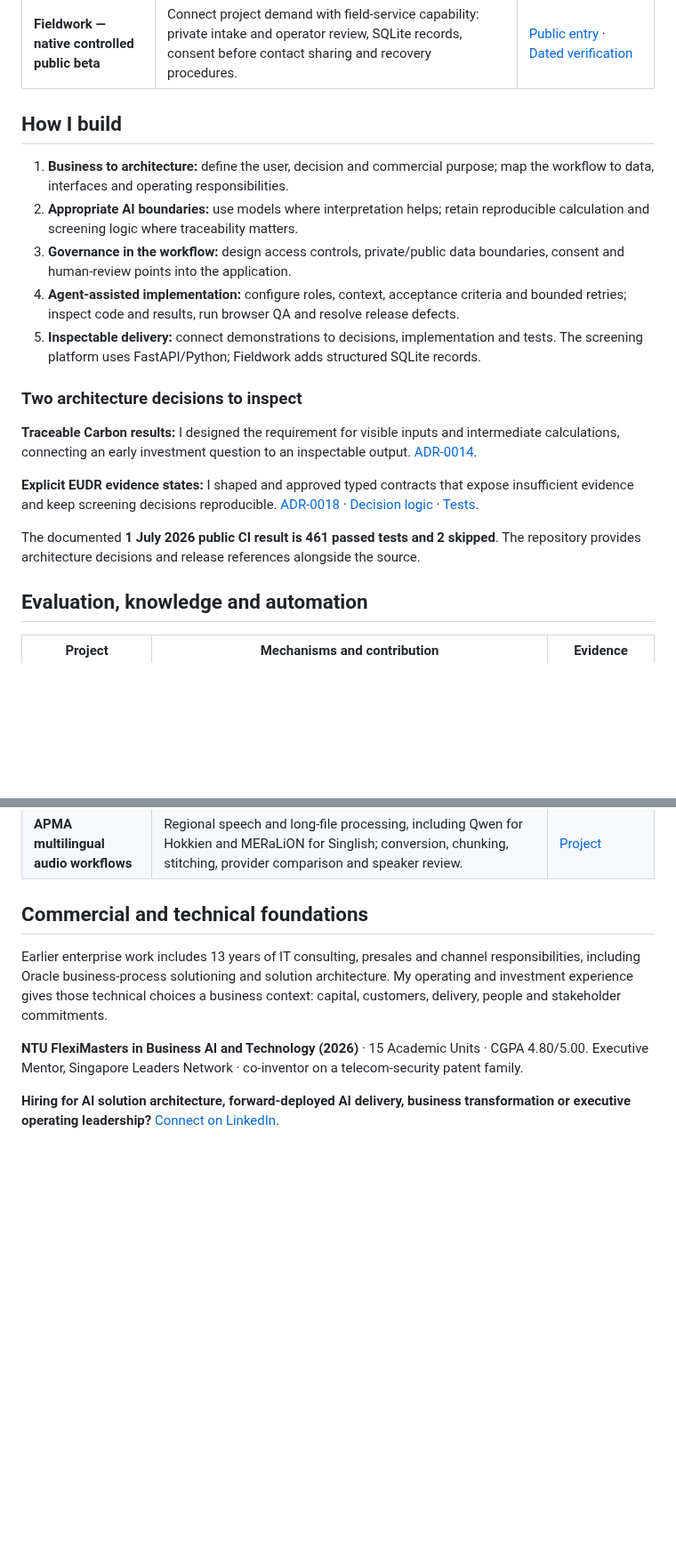
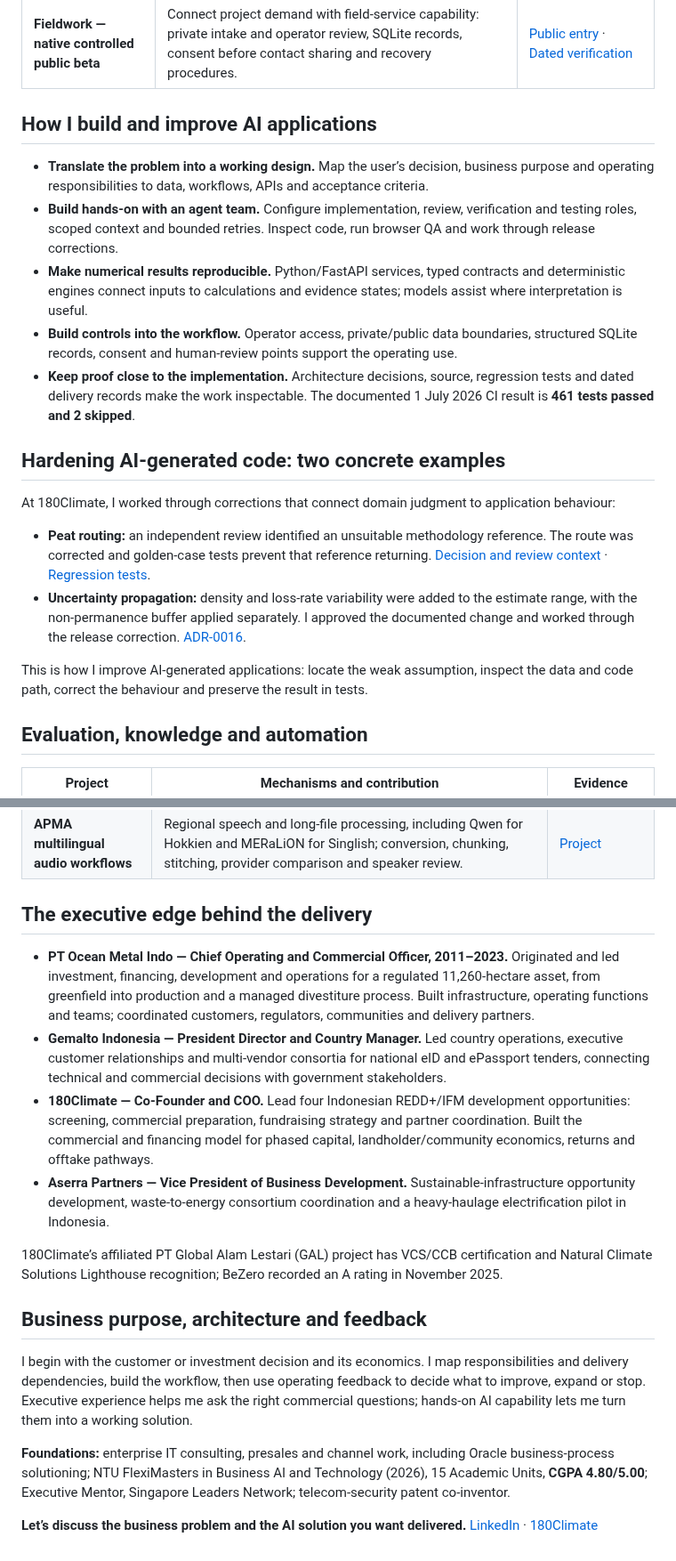
Before and after one commit to TengKianBoon/TengKianBoon, a Markdown page: README.md, 2 parts joined by grey strips. Shown at 89% size. Rendered like a GitHub page; blank space fills up the shorter version.

Commit message:
Lead with hands-on AI delivery and executive business judgment
Updated personal and professional details, emphasizing hands-on AI delivery and business judgment. Revised sections to clarify approach to AI solutions and added links to projects.

```diff
--- a/README.md
+++ b/README.md
@@ -31,21 +16,22 @@ My approach connects the whole decision cycle:
 | **EUDR Plot Check — live** | Prioritise export due-diligence work: connect geospatial inputs, typed APIs and explicit evidence states to the plots and evidence needing review. | [Try EUDR](https://eudr.180climate.net/) · [Decision logic](https://github.com/TengKianBoon/180climate-app/blob/main/engines/eudr/triage.py) |
 | **Fieldwork — native controlled public beta** | Connect project demand with field-service capability: private intake and operator review, SQLite records, consent before contact sharing and recovery procedures. | [Public entry](https://eudr.180climate.net/fieldwork) · [Dated verification](https://github.com/TengKianBoon/180climate-app/blob/main/docs/data-control/controlled-beta-status-2026-09-24.md) |
 
-## How I build
+## How I build and improve AI applications
 
-1. **Business to architecture:** define the user, decision and commercial purpose; map the workflow to data, interfaces and operating responsibilities.
-2. **Appropriate AI boundaries:** use models where interpretation helps; retain reproducible calculation and screening logic where traceability matters.
-3. **Governance in the workflow:** design access controls, private/public data boundaries, consent and human-review points into the application.
-4. **Agent-assisted implementation:** configure roles, context, acceptance criteria and bounded retries; inspect code and results, run browser QA and resolve release defects.
-5. **Inspectable delivery:** connect demonstrations to decisions, implementation and tests. The screening platform uses FastAPI/Python; Fieldwork adds structured SQLite records.
+- **Translate the problem into a working design.** Map the user’s decision, business purpose and operating responsibilities to data, workflows, APIs and acceptance criteria.
+- **Build hands-on with an agent team.** Configure implementation, review, verification and testing roles, scoped context and bounded retries. Inspect code, run browser QA and work through release corrections.
+- **Make numerical results reproducible.** Python/FastAPI services, typed contracts and deterministic engines connect inputs to calculations and evidence states; models assist where interpretation is useful.
+- **Build controls into the workflow.** Operator access, private/public data boundaries, structured SQLite records, consent and human-review points support the operating use.
+- **Keep proof close to the implementation.** Architecture decisions, source, regression tests and dated delivery records make the work inspectable. The documented 1 July 2026 CI result is **461 tests passed and 2 skipped**.
 
-### Two architecture decisions to inspect
+## Hardening AI-generated code: two concrete examples
 
-**Traceable Carbon results:** I designed the requirement for visible inputs and intermediate calculations, connecting an early investment question to an inspectable output. [ADR-0014](https://github.com/TengKianBoon/180climate-app/blob/b4ac414789659bfbb56f19599a87cbe72a01a2d2/docs/adr/ADR-0014-derivation-trace.md).
+At 180Climate, I worked through corrections that connect domain judgment to application behaviour:
 
-**Explicit EUDR evidence states:** I shaped and approved typed contracts that expose insufficient evidence and keep screening decisions reproducible. [ADR-0018](https://github.com/TengKianBoon/180climate-app/blob/b4ac414789659bfbb56f19599a87cbe72a01a2d2/docs/adr/ADR-0018-eudr-contracts.md) · [Decision logic](https://github.com/TengKianBoon/180climate-app/blob/b4ac414789659bfbb56f19599a87cbe72a01a2d2/engines/eudr/triage.py#L45-L79) · [Tests](https://github.com/TengKianBoon/180climate-app/blob/b4ac414789659bfbb56f19599a87cbe72a01a2d2/tests/test_eudr_triage.py#L50-L90).
+- **Peat routing:** an independent review identified an unsuitable methodology reference. The route was corrected and golden-case tests prevent that reference returning. [Decision and review context](https://github.com/TengKianBoon/180climate-app/blob/main/docs/adr/ADR-0012-peat-routing-correction.md) · [Regression tests](https://github.com/TengKianBoon/180climate-app/blob/main/tests/test_golden.py).
+- **Uncertainty propagation:** density and loss-rate variability were added to the estimate range, with the non-permanence buffer applied separately. I approved the documented change and worked through the release correction. [ADR-0016](https://github.com/TengKianBoon/180climate-app/blob/main/docs/adr/ADR-0016-uncertainty-propagation.md).
 
-The documented **1 July 2026 public CI result is 461 passed tests and 2 skipped**. The repository provides architecture decisions and release references alongside the source.
+This is how I improve AI-generated applications: locate the weak assumption, inspect the data and code path, correct the behaviour and preserve the result in tests.
 
 ## Evaluation, knowledge and automation
 
@@ -56,10 +42,19 @@ The documented **1 July 2026 public CI result is 461 passed tests and 2 skipped*
 | **AI Vendor Presentation Monitor** | Configuration-driven discovery, trusted-source filtering, deduplication, optional transcript processing and digest preparation. | [Project](https://github.com/TengKianBoon/ai-vendor-presentation-monitor) |
 | **APMA multilingual audio workflows** | Regional speech and long-file processing, including Qwen for Hokkien and MERaLiON for Singlish; conversion, chunking, stitching, provider comparison and speaker review. | [Project](https://github.com/TengKianBoon/apma-singapore-asr) |
 
-## Commercial and technical foundations
+## The executive edge behind the delivery
 
-Earlier enterprise work includes 13 years of IT consulting, presales and channel responsibilities, including Oracle business-process solutioning and solution architecture. My operating and investment experience gives those technical choices a business context: capital, customers, delivery, people and stakeholder commitments.
+- **PT Ocean Metal Indo — Chief Operating and Commercial Officer, 2011–2023.** Originated and led investment, financing, development and operations for a regulated 11,260-hectare asset, from greenfield into production and a managed divestiture process. Built infrastructure, operating functions and teams; coordinated customers, regulators, communities and delivery partners.
+- **Gemalto Indonesia — President Director and Country Manager.** Led country operations, executive customer relationships and multi-vendor consortia for national eID and ePassport tenders, connecting technical and commercial decisions with government stakeholders.
+- **180Climate — Co-Founder and COO.** Lead four Indonesian REDD+/IFM development opportunities: screening, commercial preparation, fundraising strategy and partner coordination. Built the commercial and financing model for phased capital, landholder/community economics, returns and offtake pathways.
+- **Aserra Partners — Vice President of Business Development.** Sustainable-infrastructure opportunity development, waste-to-energy consortium coordination and a heavy-haulage electrification pilot in Indonesia.
 
-**NTU FlexiMasters in Business AI and Technology (2026)** · 15 Academic Units · CGPA 4.80/5.00. Executive Mentor, Singapore Leaders Network · co-inventor on a telecom-security patent family.
+180Climate’s affiliated PT Global Alam Lestari (GAL) project has VCS/CCB certification and Natural Climate Solutions Lighthouse recognition; BeZero recorded an A rating in November 2025.
 
-**Hiring for AI solution architecture, forward-deployed AI delivery, business transformation or executive operating leadership?** [Connect on LinkedIn](https://www.linkedin.com/in/kian-boon-teng-7aa84933/).
+## Business purpose, architecture and feedback
+
+I begin with the customer or investment decision and its economics. I map responsibilities and delivery dependencies, build the workflow, then use operating feedback to decide what to improve, expand or stop. Executive experience helps me ask the right commercial questions; hands-on AI capability lets me turn them into a working solution.
+
+**Foundations:** enterprise IT consulting, presales and channel work, including Oracle business-process solutioning; NTU FlexiMasters in Business AI and Technology (2026), 15 Academic Units, **CGPA 4.80/5.00**; Executive Mentor, Singapore Leaders Network; telecom-security patent co-inventor.
+
+**Let’s discuss the business problem and the AI solution you want delivered.** [LinkedIn](https://www.linkedin.com/in/kian-boon-teng-7aa84933/) · [180Climate](https://www.180climate.net/)
```
Also changed, not shown: other parts of README.md (+4 -19 lines).
